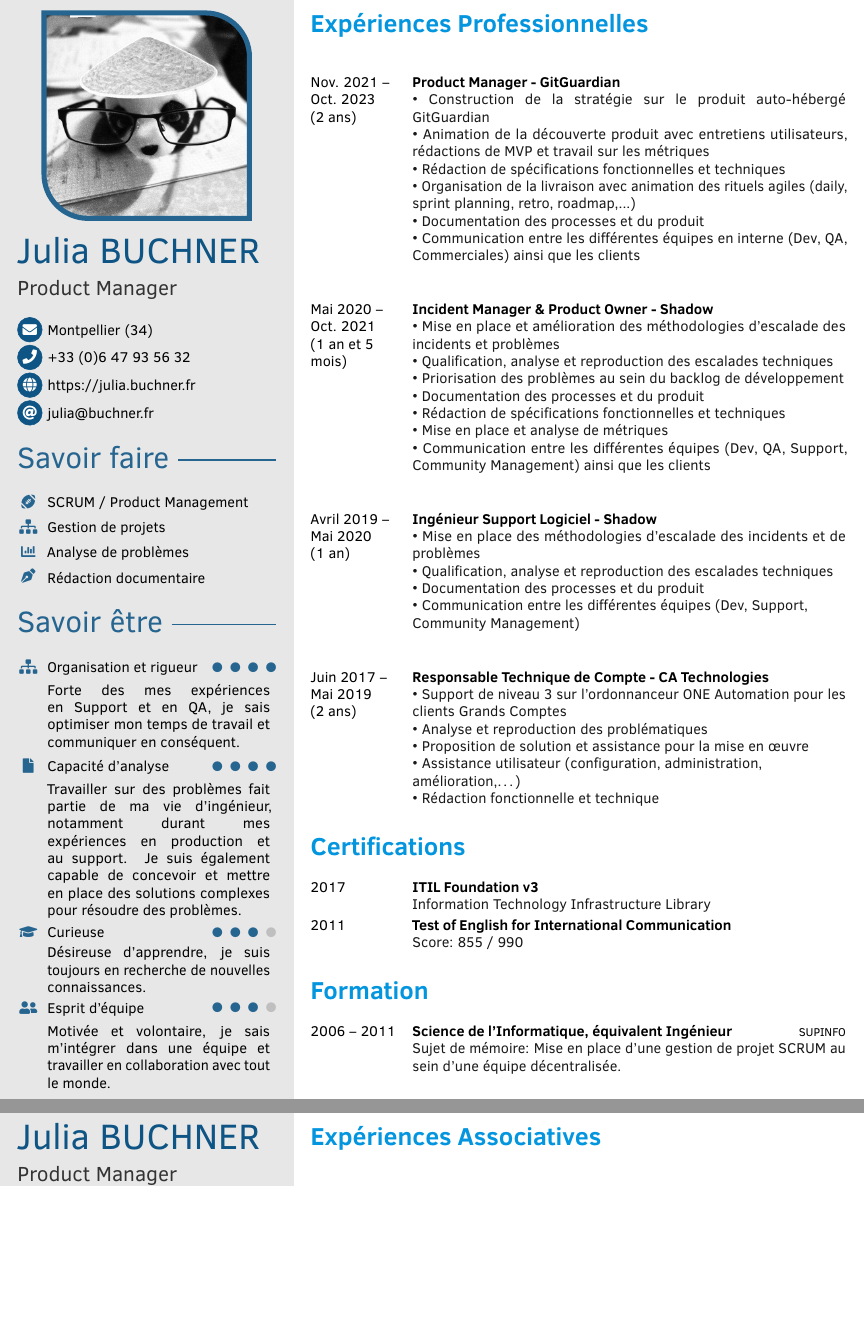
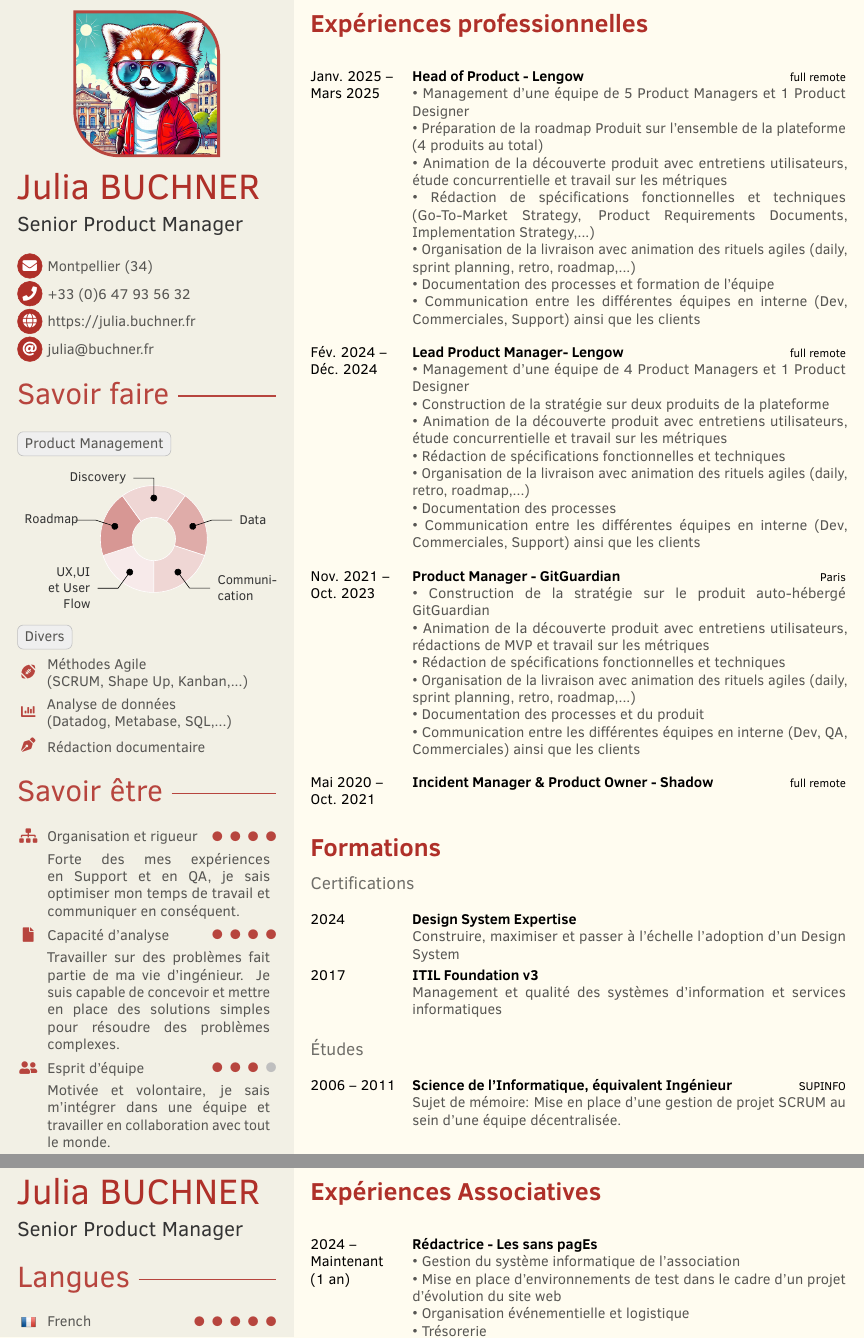
Before and after one commit to PetiPandaRou/MyCVinLaTeX, a LaTeX CV (cv_fr.tex, which reads fortysecondscv.cls): two parts of pages 1 and 2 of 2, joined at a grey line, cut so that both start at the same text, the shorter picture padded with empty space. Compiled offline with pdfLaTeX.

Commit message:
cv(update): mise à jour du cv en français

```diff
--- a/cv_fr.tex
+++ b/cv_fr.tex
@@ -113,7 +113,7 @@
 % your name
 \cvname{Julia BUCHNER}
 % job title/career
-\cvjobtitle{Product Manager}
+\cvjobtitle{Senior Product Manager}
 
 %% optional information
 % profile picture
@@ -153,12 +165,8 @@
             optimiser mon temps de travail et communiquer en conséquent.}
 		\pointskill{\faFile}{Capacité d'analyse}{4}[4]
 			\skill[0em]{}{Travailler sur des problèmes fait partie de ma vie
-            d'ingénieur, notamment durant mes expériences en production et au
-            support. Je suis également capable de concevoir et mettre en place
-            des solutions complexes pour résoudre des problèmes.}
-		\pointskill{\faGraduationCap}{Curieuse}{3}[4]
-			\skill[0em]{}{Désireuse d'apprendre, je suis toujours en recherche
-            de nouvelles connaissances.}
+            d'ingénieur. Je suis capable de concevoir et mettre en place des
+			solutions simples pour résoudre des problèmes complexes.}
 		\pointskill{\faUserFriends}{Esprit d'équipe}{3}[4]
 			\skill[0em]{}{Motivée et volontaire, je sais m'intégrer dans une
             équipe et travailler en collaboration avec tout le monde.}
@@ -195,6 +203,16 @@
         \pointskill{\flag{GB.png}}{English}{4}
         \pointskill{\flag{IT.png}}{Italien}{1}
 
+	\sidesection{Réseaux}
+		\begin{icontable}{1.5em}{1em}
+			\social{\faLinkedin}
+				{https://www.linkedin.com/in/juliabuchner/}
+				{linkedin.com/in/juliabuchner}
+			\social{\faGithub}
+				{https://github.com/PetiPandaRou}
+				{github.com/PetiPandaRou}
+		\end{icontable}
+
 	\profilesection{Autres activités}
         \skill{\faBookReader}{Lecture}
             \skill[0em]{}{Grande lectrice, je lis de tout, avec une légère
@@ -202,8 +220,7 @@
         \skill{\faGamepad}{Jeux vidéo}
             \skill[0em]{}{Tombée dans la marmite toute petite, j'adore les jeux
 			d'énigme et les récits narratifs, comme les jeux de Dontnod et
-			Quantic Dream. En ce moment, je parcours le monde d'Elyos dans
-			Fire Emblem Engage.}
+			Quantic Dream. En ce moment, je parcours le monde de Phoenix Wright.}
 		\skill{\faDice}{Jeux de rôle sur table}
             \skill[0em]{}{Depuis mon adolescence, je pratique le jeux de rôle
 			sur table. En ce moment, je participe à plusieurs campagnes dans
@@ -219,19 +236,47 @@
         \skill{\faCameraRetro}{Photographie}
             \skill[0em]{}{J'ai aiguisé mon sens de l'observation durant mes
             différents voyages.}
+
 }
 
 %-------------------------------------------------------------------------------
 %                         TABLE ENTRIES RIGHT COLUMN
 %-------------------------------------------------------------------------------
 \begin{document}
-
+\pagecolor{bg}
 \makefrontsidebar
 
-\cvsection{Expériences Professionnelles}
-\begin{cvtable}[3]
-    \cvitem{Nov. 2021 -- Oct. 2023\newline(2 ans)}{Product Manager - GitGuardian}{}
-        {
+\cvsection{Expériences professionnelles}
+\begin{cvtable}[2.5]
+	\cvitem{Janv. 2025 -- Mars 2025}{Head of Product - Lengow}
+	{full remote}{
+		• Management d’une équipe de 5 Product Managers et 1 Product
+		Designer\newline
+	 	• Préparation de la roadmap Produit sur l’ensemble de la plateforme
+	 	(4 produits au total)\newline
+	 	• Animation de la découverte produit avec entretiens utilisateurs,
+	 	étude concurrentielle et travail sur les métriques\newline
+	 	• Rédaction de spécifications fonctionnelles et techniques (Go-To-Market
+		Strategy, Product Requirements Documents, Implementation
+		Strategy,...)\newline
+	 	• Organisation de la livraison avec animation des rituels agiles (daily,
+		sprint planning, retro, roadmap,...)\newline
+	 	• Documentation des processes et formation de l’équipe\newline
+	 	• Communication entre les différentes équipes en interne (Dev,
+		Commerciales, Support) ainsi que les clients
+	}
+	\cvitem{Fév. 2024 -- Déc. 2024}{Lead Product Manager- Lengow}
+	{full remote}{
+		• Management d’une équipe de 4 Product Managers et 1 Product Designer\newline
+		• Construction de la stratégie sur deux produits de la plateforme\newline
+		• Animation de la découverte produit avec entretiens utilisateurs, étude concurrentielle et travail sur les métriques\newline
+		• Rédaction de spécifications fonctionnelles et techniques\newline
+		• Organisation de la livraison avec animation des rituels agiles (daily, retro, roadmap,...)\newline
+		• Documentation des processes\newline
+		• Communication entre les différentes équipes en interne (Dev, Commerciales, Support) ainsi que les clients
+	}
+    \cvitem{Nov. 2021 -- Oct. 2023}{Product Manager - GitGuardian}
+	{Paris}{
 		• Construction de la stratégie sur le produit auto-hébergé
 		GitGuardian\newline
 		• Animation de la découverte produit avec entretiens utilisateurs,
@@ -240,61 +285,28 @@
 		• Organisation de la livraison avec animation des rituels agiles
 		(daily, sprint planning, retro, roadmap,...)\newline
 		• Documentation des processes et du produit\newline
-			• Communication entre les différentes équipes en interne (Dev, QA, Commerciales) ainsi que les clients\newline
+		• Communication entre les différentes équipes en interne (Dev, QA, Commerciales) ainsi que les clients
 	}
-    \cvitem{Mai 2020 -- Oct. 2021\newline (1 an et 5 mois)}{Incident Manager \& Product Owner - Shadow}{}
-        {
-            • Mise en place et amélioration des méthodologies d'escalade des
-            incidents et problèmes\newline
-            • Qualification, analyse et reproduction des escalades techniques
-            \newline
-            • Priorisation des problèmes au sein du backlog de développement
-            \newline
-            • Documentation des processes et du produit\newline
-            • Rédaction de spécifications fonctionnelles et techniques\newline
-            • Mise en place et analyse de métriques\newline
-            • Communication entre les différentes équipes (Dev, QA, Support, Community Management) ainsi que les clients\newline
-        }
-
-    \cvitem{Avril 2019 -- Mai 2020\newline (1 an)}{Ingénieur Support Logiciel - Shadow}{}
-        {
-            • Mise en place des méthodologies d'escalade des incidents et de
-            problèmes\newline
-            • Qualification, analyse et reproduction des escalades techniques
-            \newline
-            • Documentation des processes et du produit\newline
-            • Communication entre les différentes équipes (Dev, Support,
-            \newline Community Management)\newline
-        }
-    \cvitem{Juin 2017 -- Mai 2019\newline (2 ans)}{Responsable Technique de Compte - CA Technologies}{}
-        {
-            • Support de niveau 3 sur l'ordonnanceur ONE Automation pour les
-            clients Grands Comptes\newline
-            • Analyse et reproduction des problématiques\newline
-            • Proposition de solution et assistance pour la mise en œuvre\newline
-            • Assistance utilisateur (configuration, administration,
-            \newline amélioration,…)\newline
-            • Rédaction fonctionnelle et technique\newline
-        }
+    \cvitem{Mai 2020 -- Oct. 2021}{Incident Manager \& Product Owner - Shadow}
+		{full remote}
+        { \newline}
 \end{cvtable}
 
-
-\cvsection{Certifications}
+\cvsection{Formations}
+\cvsubsection{Certifications}
 \begin{cvtable}[1.5]
+	\cvitem{2024}{Design System Expertise}{}
+		{Construire, maximiser et passer à l'échelle l’adoption d’un Design
+		System}
 	\cvitem{2017}{ITIL Foundation v3}{}
-		{Information Technology Infrastructure Library}
-	\cvitem{2011}{Test of English for International Communication}{}
-		{Score: 855 / 990\\}
+		{Management et qualité des systèmes d’information et services informatiques}
 \end{cvtable}
-
-
-\cvsection{Formation}
+\cvsubsection{Études}
 \begin{cvtable}[1.5]
 	\cvitem{2006 -- 2011}{Science de l'Informatique, équivalent Ingénieur}{SUPINFO}
 		{Sujet de mémoire: Mise en place d'une gestion de projet SCRUM au sein
         d'une équipe décentralisée.}
 \end{cvtable}
-
 
 \newpage
 \makebacksidebar
@@ -305,7 +317,19 @@
 % 	left=\leftrightmargin
 % }
 \cvsection{Expériences Associatives}
-\begin{cvtable}[3]
+\begin{cvtable}[2.5]
+	\cvitem{2024 -- Maintenant\newline (1 an)}{Rédactrice - Les sans pagEs}{}
+    {
+        • Gestion du système informatique de l’association\newline
+        • Mise en place d’environnements de test dans le cadre d’un projet
+        d’évolution du site web\newline
+        • Organisation événementielle et logistique\newline
+        • Trésorerie\newline
+        • Rédaction d’articles\newline
+        MISSION: Mise en avant des femmes et de leurs parcours dans la
+        technologie afin d'encourager la mixité et la diversité dans l’univers
+        entrepreneurial.\newline
+    }
 	\cvitem{2010 -- 2017\newline (7 ans)}{Bénévole \& Trésorière - StartHer}{}
     {
         • Gestion du système informatique de l’association\newline
--- a/fortysecondscv.cls
+++ b/fortysecondscv.cls
@@ -55,6 +55,13 @@
 \definecolor{cvsidecolor}{HTML}{E7E7E7}
 \definecolor{cvsectioncolor}{HTML}{0395DE}
 \definecolor{cvsubsectioncolor}{HTML}{4D4D4D}
+% Flexoki color set
+\definecolor{bg}{HTML}{FFFCF0}
+\definecolor{bg-2}{HTML}{F2F0E5}
+\definecolor{re}{HTML}{AF3029}
+\definecolor{tex-2}{HTML}{6F6E69}
+\definecolor{tex-3}{HTML}{575653}
+\definecolor{ui-3}{HTML}{403E3C}
 % set default values
 \colorlet{maincolor}{cvblue}
 \colorlet{sidecolor}{cvsidecolor}
```
Also changed, not shown: pics/profile.png, cv_fr.tex (34 more changed lines). Lines whose indentation alone changed are shown as unchanged.
